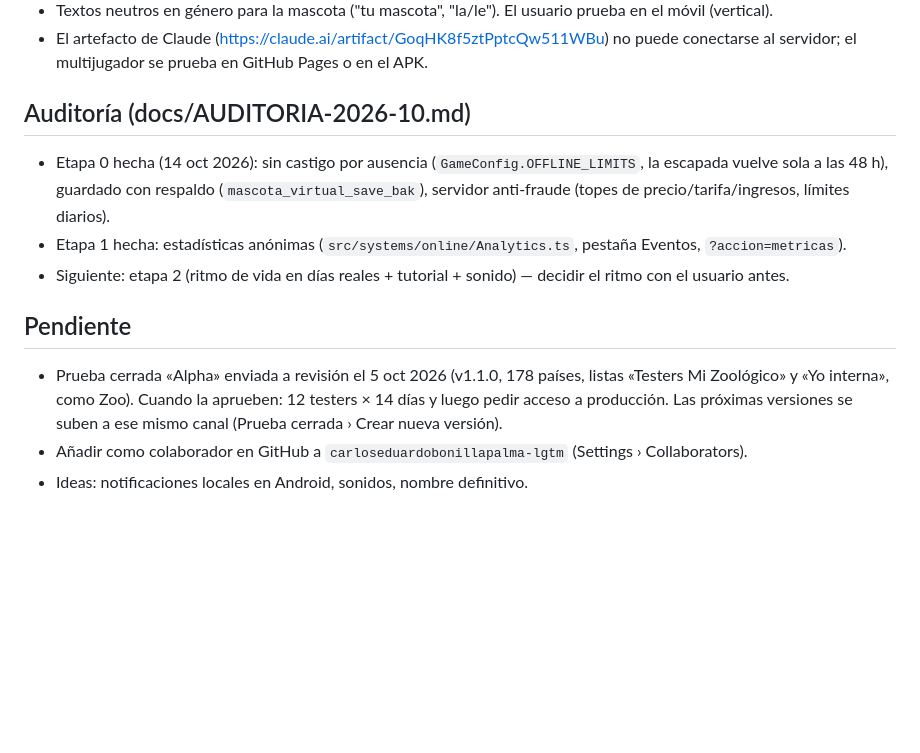
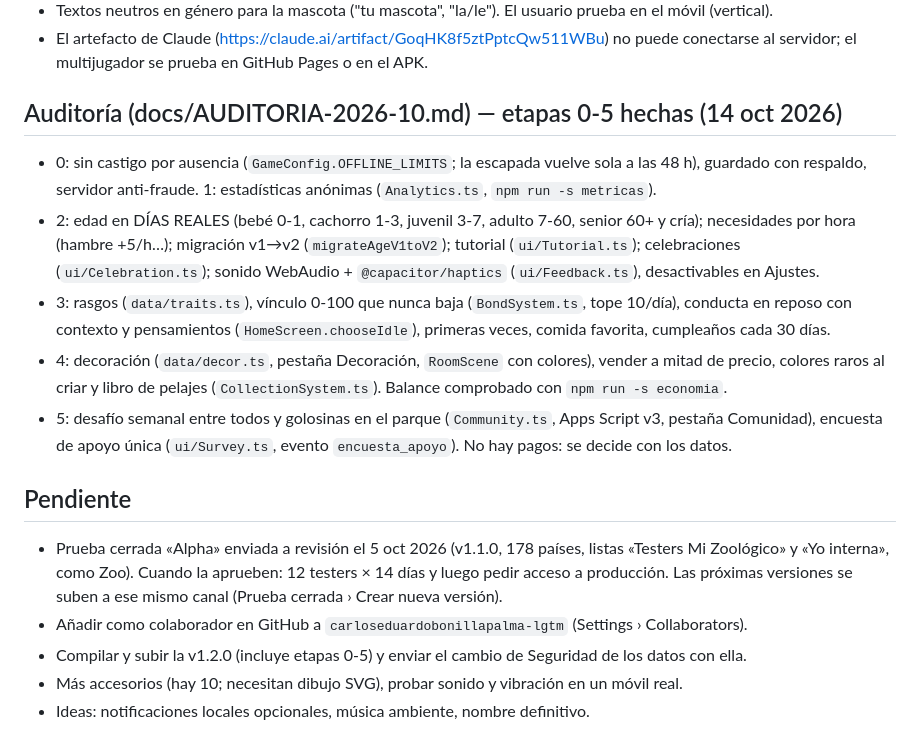
Before and after one commit to SoulDeveloperCompany/ZonaZeroPoliticaPrivacidad, a Markdown page: CLAUDE.md, the part around the change. GitHub-like rendering; blank space fills up the shorter version.

Commit message:
Documentar el estado de las etapas 0-5 [skip ci]
Co-Authored-By: Claude Opus 5.5 <noreply@anthropic.com>

```diff
--- a/CLAUDE.md
+++ b/CLAUDE.md
@@ -58,15 +58,24 @@ El usuario quiere gastar pocos tokens: respuestas cortas, no leer archivos enter
 - El artefacto de Claude (https://claude.ai/artifact/GoqHK8f5ztPptcQw511WBu) no puede conectarse al servidor;
   el multijugador se prueba en GitHub Pages o en el APK.
 
-## Auditoría (docs/AUDITORIA-2026-10.md)
-- Etapa 0 hecha (14 oct 2026): sin castigo por ausencia (`GameConfig.OFFLINE_LIMITS`, la escapada vuelve sola a las 48 h),
-  guardado con respaldo (`mascota_virtual_save_bak`), servidor anti-fraude (topes de precio/tarifa/ingresos, límites diarios).
-- Etapa 1 hecha: estadísticas anónimas (`src/systems/online/Analytics.ts`, pestaña Eventos, `?accion=metricas`).
-- Siguiente: etapa 2 (ritmo de vida en días reales + tutorial + sonido) — decidir el ritmo con el usuario antes.
+## Auditoría (docs/AUDITORIA-2026-10.md) — etapas 0-5 hechas (14 oct 2026)
+- 0: sin castigo por ausencia (`GameConfig.OFFLINE_LIMITS`; la escapada vuelve sola a las 48 h), guardado con respaldo,
+  servidor anti-fraude. 1: estadísticas anónimas (`Analytics.ts`, `npm run -s metricas`).
+- 2: edad en DÍAS REALES (bebé 0-1, cachorro 1-3, juvenil 3-7, adulto 7-60, senior 60+ y cría); necesidades por hora
+  (hambre +5/h…); migración v1→v2 (`migrateAgeV1toV2`); tutorial (`ui/Tutorial.ts`); celebraciones (`ui/Celebration.ts`);
+  sonido WebAudio + `@capacitor/haptics` (`ui/Feedback.ts`), desactivables en Ajustes.
+- 3: rasgos (`data/traits.ts`), vínculo 0-100 que nunca baja (`BondSystem.ts`, tope 10/día), conducta en reposo con
+  contexto y pensamientos (`HomeScreen.chooseIdle`), primeras veces, comida favorita, cumpleaños cada 30 días.
+- 4: decoración (`data/decor.ts`, pestaña Decoración, `RoomScene` con colores), vender a mitad de precio, colores raros
+  al criar y libro de pelajes (`CollectionSystem.ts`). Balance comprobado con `npm run -s economia`.
+- 5: desafío semanal entre todos y golosinas en el parque (`Community.ts`, Apps Script v3, pestaña Comunidad),
+  encuesta de apoyo única (`ui/Survey.ts`, evento `encuesta_apoyo`). No hay pagos: se decide con los datos.
 
 ## Pendiente
 - Prueba cerrada «Alpha» enviada a revisión el 5 oct 2026 (v1.1.0, 178 países, listas «Testers Mi Zoológico» y
   «Yo interna», como Zoo). Cuando la aprueben: 12 testers × 14 días y luego pedir acceso a producción.
   Las próximas versiones se suben a ese mismo canal (Prueba cerrada › Crear nueva versión).
 - Añadir como colaborador en GitHub a `carloseduardobonillapalma-lgtm` (Settings › Collaborators).
-- Ideas: notificaciones locales en Android, sonidos, nombre definitivo.
+- Compilar y subir la v1.2.0 (incluye etapas 0-5) y enviar el cambio de Seguridad de los datos con ella.
+- Más accesorios (hay 10; necesitan dibujo SVG), probar sonido y vibración en un móvil real.
+- Ideas: notificaciones locales opcionales, música ambiente, nombre definitivo.
```
Also changed, not shown: mascota-virtual/docs/AUDITORIA-2026-10.md (+4 -0 lines).
